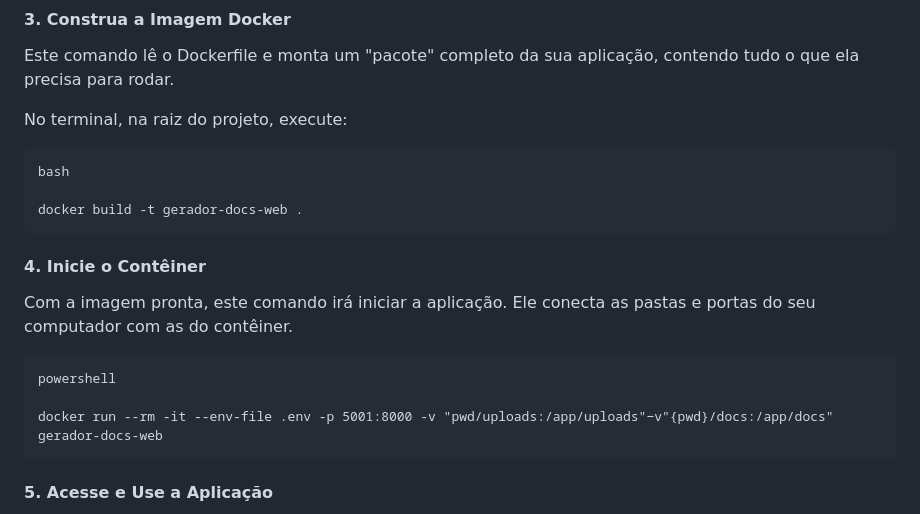
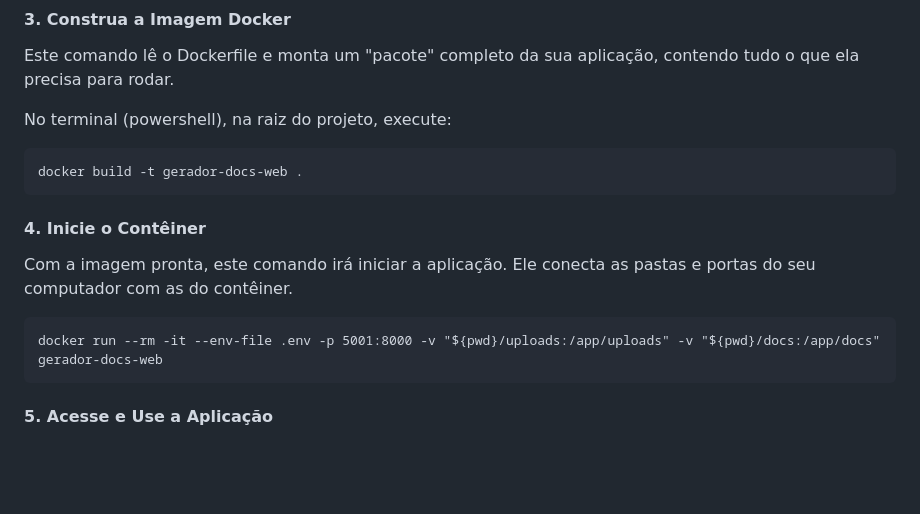
Before and after one commit to Marocosz/gerador_doc_robos, a Markdown page: README.md, the part around one of its changes. Drawn GitHub-style; blank space fills up the shorter version.

````diff
--- a/README.md
+++ b/README.md
@@ -163,10 +163,8 @@ Abra o arquivo .env e coloque suas respectivas chaves.
 #### 3. Construa a Imagem Docker
 Este comando lê o Dockerfile e monta um "pacote" completo da sua aplicação, contendo tudo o que ela precisa para rodar.
 
-No terminal, na raiz do projeto, execute:
+No terminal (powershell), na raiz do projeto, execute:
 ```
-bash
-
 docker build -t gerador-docs-web .
 ```
 
@@ -174,9 +172,7 @@ docker build -t gerador-docs-web .
 Com a imagem pronta, este comando irá iniciar a aplicação. Ele conecta as pastas e portas do seu computador com as do contêiner.
 
 ```
-powershell
-
-docker run --rm -it --env-file .env -p 5001:8000 -v "pwd/uploads:/app/uploads"−v"{pwd}/docs:/app/docs" gerador-docs-web
+docker run --rm -it --env-file .env -p 5001:8000 -v "${pwd}/uploads:/app/uploads" -v "${pwd}/docs:/app/docs" gerador-docs-web
 ```
 
 #### 5. Acesse e Use a Aplicação
````
Also changed, not shown: other parts of README.md (+1 -1 lines).
